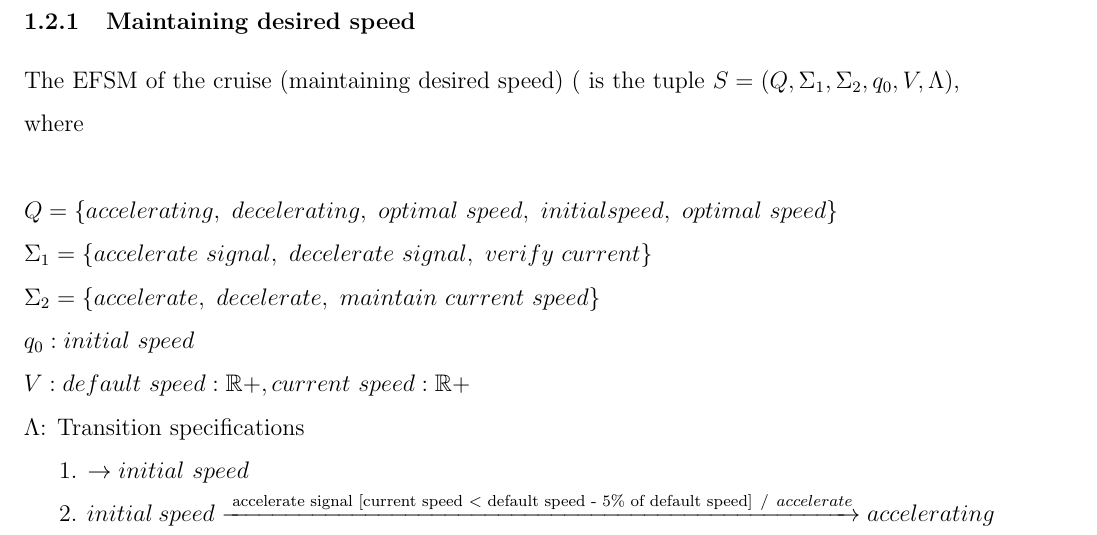
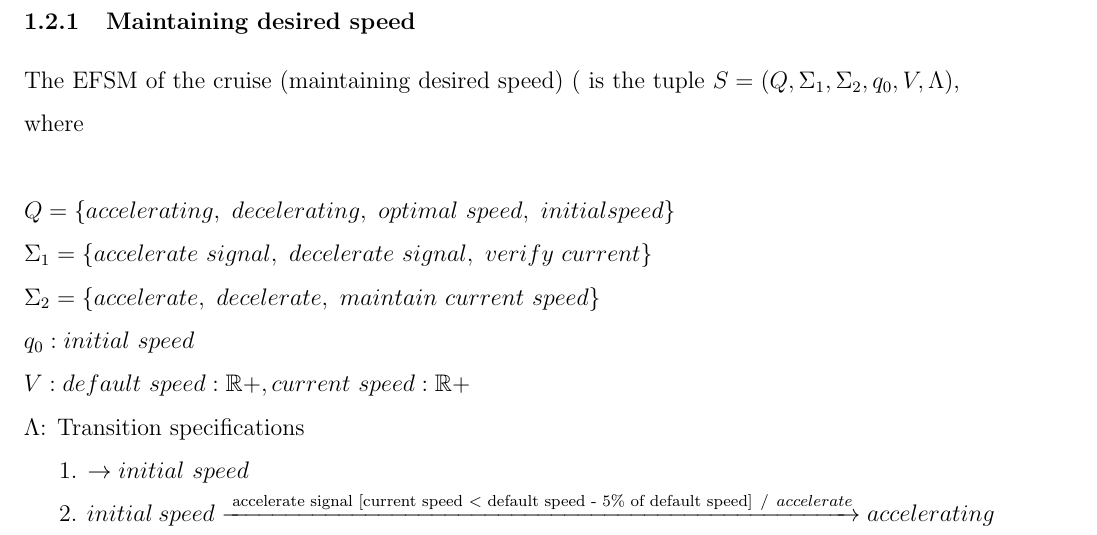
Before and after one commit to Manraj45/soen331-assignment-2, a LaTeX document (efsm.tex): part of page 4 of 9, cut so that both start at the same text. Compiled offline with pdfLaTeX.

Commit message:
Remove extra optimal speed

```diff
--- a/efsm.tex
+++ b/efsm.tex
@@ -75,7 +75,7 @@ Assignment 2 on Extended Finite State Machines}
 
 \noindent The EFSM of the cruise (maintaining desired speed) ( is the tuple $S = (Q, \Sigma_1, \Sigma_2, q_0, V, \Lambda)$, where\\
 
-\noindent $Q = \{accelerating,~decelerating,~optimal~speed,~initial speed,~optimal~speed\}$\\
+\noindent $Q = \{accelerating,~decelerating,~optimal~speed,~initial speed\}$\\
 \noindent $\Sigma_1 = \{accelerate~signal,~decelerate~signal,~ verify~current\}$\\
 \noindent $\Sigma_2 = \{accelerate,~decelerate,~maintain~current~speed\}$\\
 \noindent $q_0: initial~speed$\\
```
